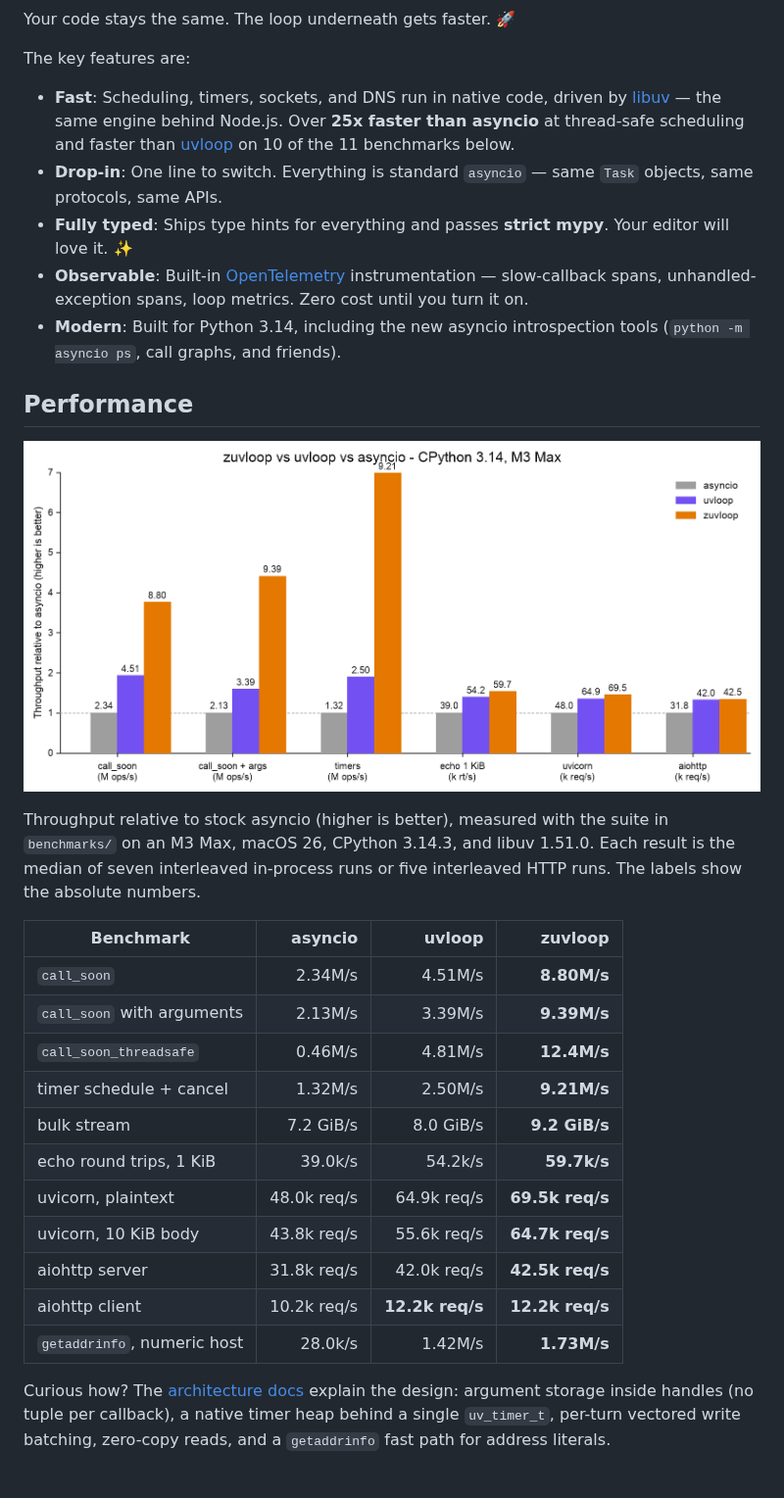
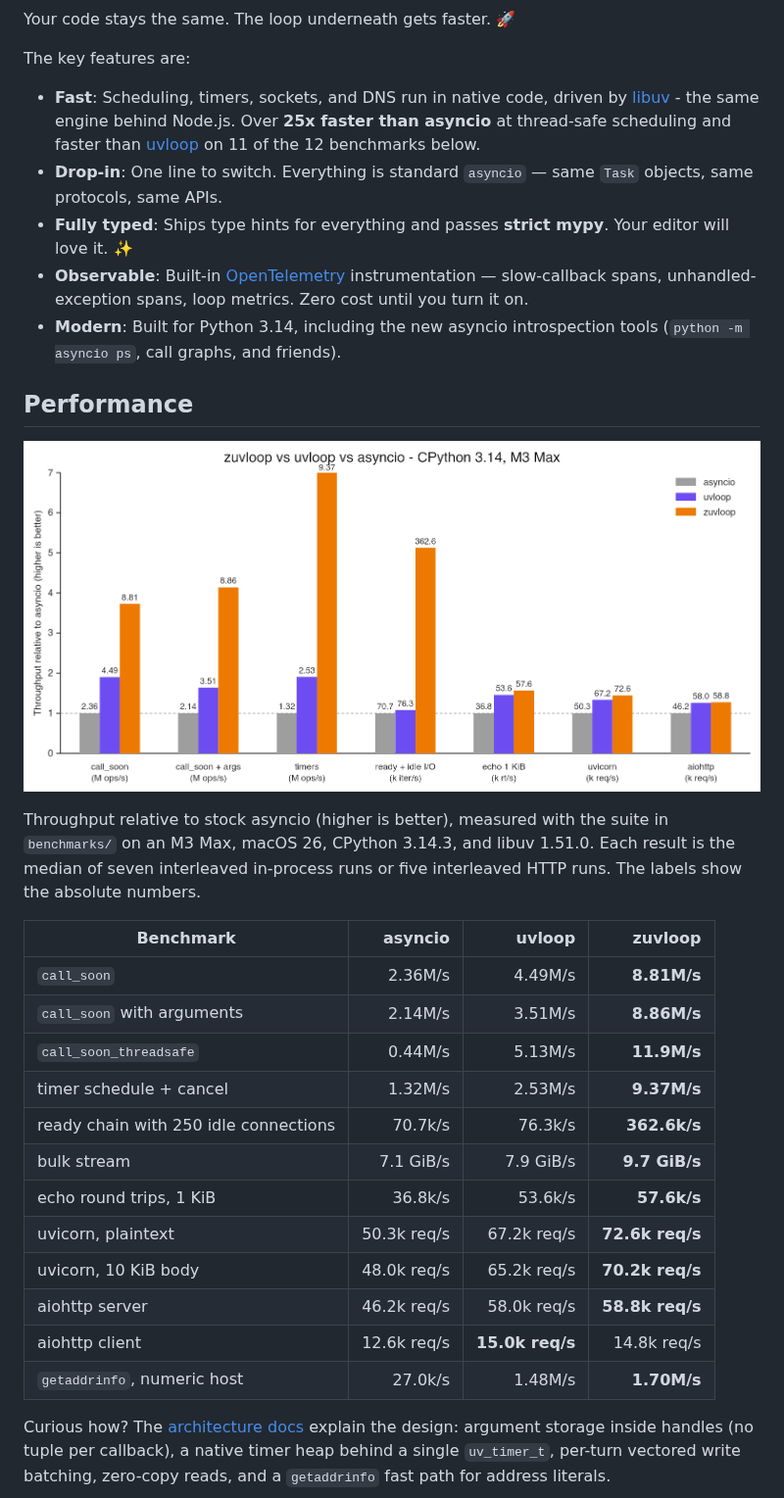
Before and after one commit to Kludex/zuvloop, a Markdown page: README.md, the part around the change. Shown at 98% size. Rendered like a GitHub page; pictures changed too: docs/assets/performance.png; blank space fills up the shorter version.

Commit message:
Refresh README performance results (#129)

```diff
--- a/README.md
+++ b/README.md
@@ -18,7 +18,7 @@ Your code stays the same. The loop underneath gets faster. 🚀
 
 The key features are:
 
-- **Fast**: Scheduling, timers, sockets, and DNS run in native code, driven by [libuv](https://libuv.org) — the same engine behind Node.js. Over **25x faster than asyncio** at thread-safe scheduling and faster than [uvloop](https://github.com/MagicStack/uvloop) on 10 of the 11 benchmarks below.
+- **Fast**: Scheduling, timers, sockets, and DNS run in native code, driven by [libuv](https://libuv.org) - the same engine behind Node.js. Over **25x faster than asyncio** at thread-safe scheduling and faster than [uvloop](https://github.com/MagicStack/uvloop) on 11 of the 12 benchmarks below.
 - **Drop-in**: One line to switch. Everything is standard `asyncio` — same `Task` objects, same protocols, same APIs.
 - **Fully typed**: Ships type hints for everything and passes **strict mypy**. Your editor will love it. ✨
 - **Observable**: Built-in [OpenTelemetry](https://opentelemetry.io) instrumentation — slow-callback spans, unhandled-exception spans, loop metrics. Zero cost until you turn it on.
@@ -36,17 +36,18 @@ interleaved in-process runs or five interleaved HTTP runs. The labels show the a
 
 | Benchmark | asyncio | uvloop | zuvloop |
 | --- | ---: | ---: | ---: |
-| `call_soon` | 2.34M/s | 4.51M/s | **8.80M/s** |
-| `call_soon` with arguments | 2.13M/s | 3.39M/s | **9.39M/s** |
-| `call_soon_threadsafe` | 0.46M/s | 4.81M/s | **12.4M/s** |
-| timer schedule + cancel | 1.32M/s | 2.50M/s | **9.21M/s** |
-| bulk stream | 7.2 GiB/s | 8.0 GiB/s | **9.2 GiB/s** |
-| echo round trips, 1 KiB | 39.0k/s | 54.2k/s | **59.7k/s** |
-| uvicorn, plaintext | 48.0k req/s | 64.9k req/s | **69.5k req/s** |
-| uvicorn, 10 KiB body | 43.8k req/s | 55.6k req/s | **64.7k req/s** |
-| aiohttp server | 31.8k req/s | 42.0k req/s | **42.5k req/s** |
-| aiohttp client | 10.2k req/s | **12.2k req/s** | **12.2k req/s** |
-| `getaddrinfo`, numeric host | 28.0k/s | 1.42M/s | **1.73M/s** |
+| `call_soon` | 2.36M/s | 4.49M/s | **8.81M/s** |
+| `call_soon` with arguments | 2.14M/s | 3.51M/s | **8.86M/s** |
+| `call_soon_threadsafe` | 0.44M/s | 5.13M/s | **11.9M/s** |
+| timer schedule + cancel | 1.32M/s | 2.53M/s | **9.37M/s** |
+| ready chain with 250 idle connections | 70.7k/s | 76.3k/s | **362.6k/s** |
+| bulk stream | 7.1 GiB/s | 7.9 GiB/s | **9.7 GiB/s** |
+| echo round trips, 1 KiB | 36.8k/s | 53.6k/s | **57.6k/s** |
+| uvicorn, plaintext | 50.3k req/s | 67.2k req/s | **72.6k req/s** |
+| uvicorn, 10 KiB body | 48.0k req/s | 65.2k req/s | **70.2k req/s** |
+| aiohttp server | 46.2k req/s | 58.0k req/s | **58.8k req/s** |
+| aiohttp client | 12.6k req/s | **15.0k req/s** | 14.8k req/s |
+| `getaddrinfo`, numeric host | 27.0k/s | 1.48M/s | **1.70M/s** |
 
 Curious how? The [architecture docs](https://zuvloop.marcelotryle.com) explain the design:
 argument storage inside handles (no tuple per callback), a native timer heap behind a single
```
